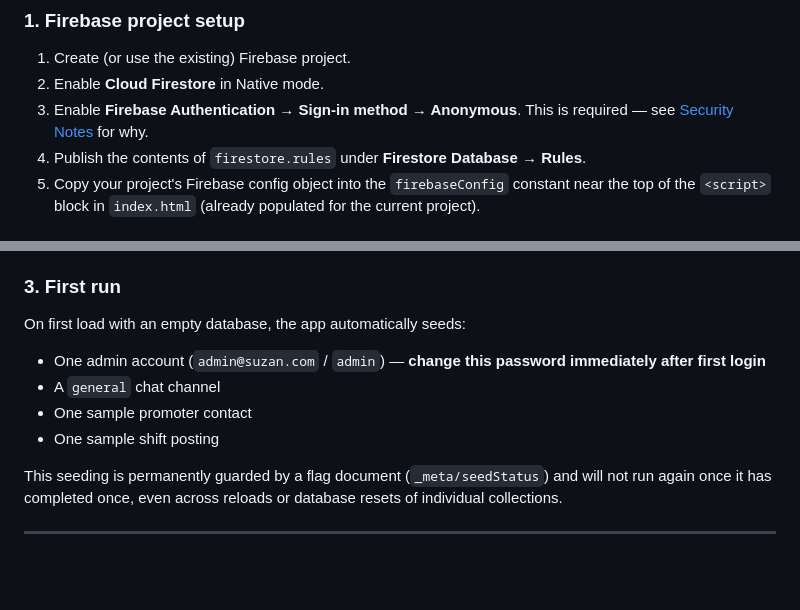
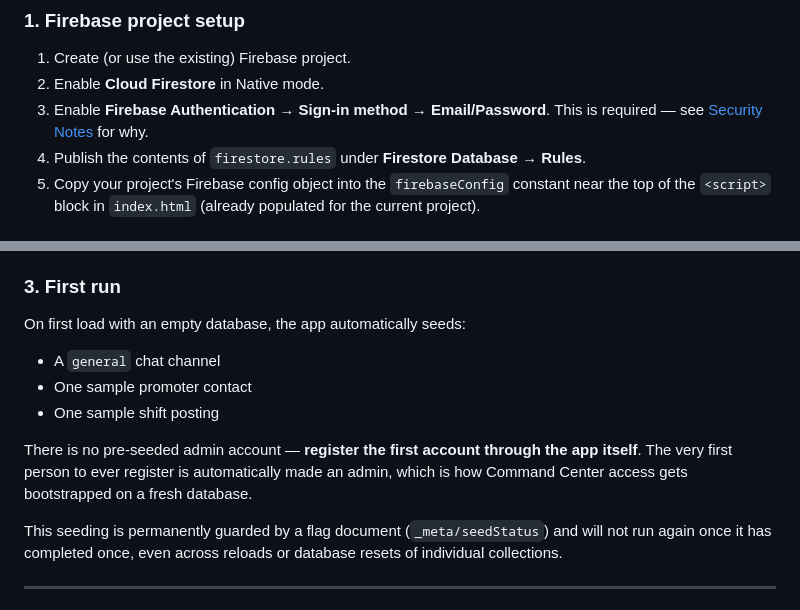
Before and after one commit to howlhouse/Suzans_Security, a Markdown page: README.md, 2 parts joined by grey strips. GitHub-like rendering; blank space fills up the shorter version.

```diff
--- a/README.md
+++ b/README.md
@@ -130,7 +131,7 @@ There is intentionally no build step or bundler — `index.html` is deployable a
 ### 1. Firebase project setup
 1. Create (or use the existing) Firebase project.
 2. Enable **Cloud Firestore** in Native mode.
-3. Enable **Firebase Authentication → Sign-in method → Anonymous**. This is required — see [Security Notes](#security-notes) for why.
+3. Enable **Firebase Authentication → Sign-in method → Email/Password**. This is required — see [Security Notes](#security-notes) for why.
 4. Publish the contents of `firestore.rules` under **Firestore Database → Rules**.
 5. Copy your project's Firebase config object into the `firebaseConfig` constant near the top of the `<script>` block in `index.html` (already populated for the current project).
 
@@ -144,10 +145,11 @@ No server-side runtime, database credentials file, or build process is required.
 
 ### 3. First run
 On first load with an empty database, the app automatically seeds:
-- One admin account (`admin@suzan.com` / `admin`) — **change this password immediately after first login**
 - A `general` chat channel
 - One sample promoter contact
 - One sample shift posting
+
+There is no pre-seeded admin account — **register the first account through the app itself**. The very first person to ever register is automatically made an admin, which is how Command Center access gets bootstrapped on a fresh database.
 
 This seeding is permanently guarded by a flag document (`_meta/seedStatus`) and will not run again once it has completed once, even across reloads or database resets of individual collections.
 
```
Also changed, not shown: other parts of README.md (+10 -13 lines).
